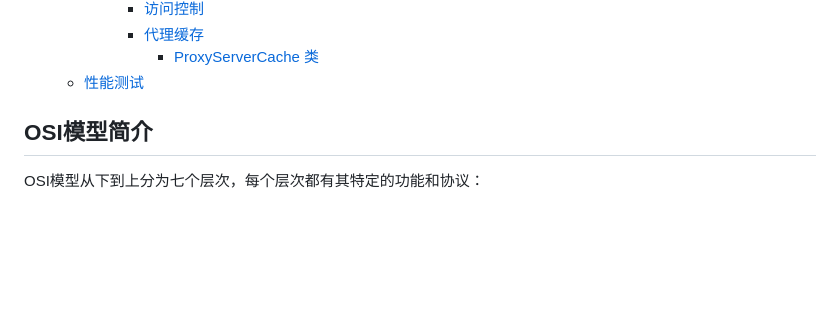
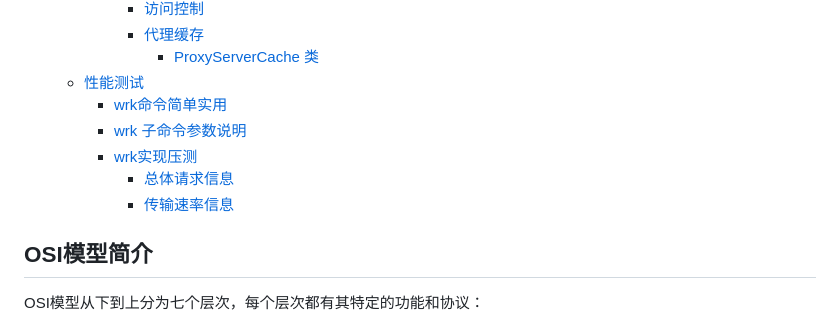
Before and after one commit to FengSheng0804/WebServer, a Markdown page: docs/开发文档.md, the part around one of its changes. Drawn GitHub-style; blank space fills up the shorter version.

Commit message:
docs: 更新性能测试章节，添加wrk命令及其参数说明

```diff
--- a/docs/开发文档.md
+++ b/docs/开发文档.md
@@ -70,6 +70,11 @@
       - [代理缓存](#代理缓存)
         - [ProxyServerCache 类](#proxyservercache-类)
   - [性能测试](#性能测试)
+    - [wrk命令简单实用](#wrk命令简单实用)
+    - [wrk 子命令参数说明](#wrk-子命令参数说明)
+    - [wrk实现压测](#wrk实现压测)
+      - [总体请求信息](#总体请求信息)
+      - [传输速率信息](#传输速率信息)
 
 ## OSI模型简介
 
```
Also changed, not shown: other parts of docs/开发文档.md (+1 -0 lines).
